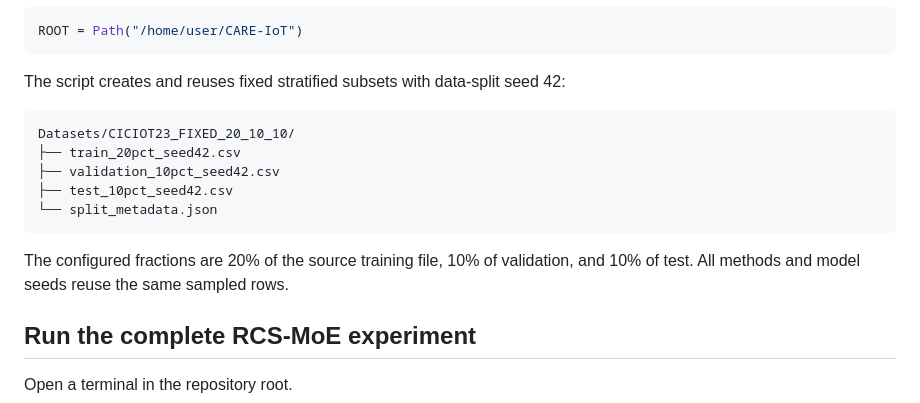
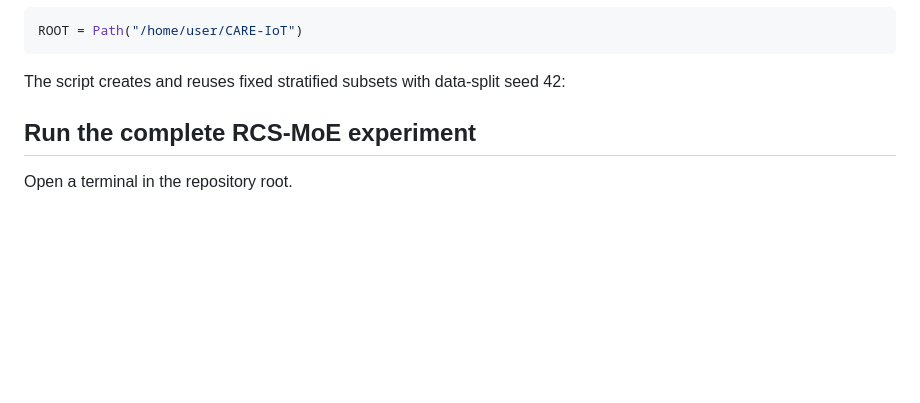
Before and after one commit to mishaurooj/RCS-MoE, a Markdown page: README.md, the part around the change. Drawn GitHub-style; blank space fills up the shorter version.

````diff
--- a/README.md
+++ b/README.md
@@ -94,15 +94,6 @@ ROOT = Path("/home/user/CARE-IoT")
 
 The script creates and reuses fixed stratified subsets with data-split seed 42:
 
-```text
-Datasets/CICIOT23_FIXED_20_10_10/
-├── train_20pct_seed42.csv
-├── validation_10pct_seed42.csv
-├── test_10pct_seed42.csv
-└── split_metadata.json
-```
-
-The configured fractions are 20% of the source training file, 10% of validation, and 10% of test. All methods and model seeds reuse the same sampled rows.
 
 ## Run the complete RCS-MoE experiment
 
````
